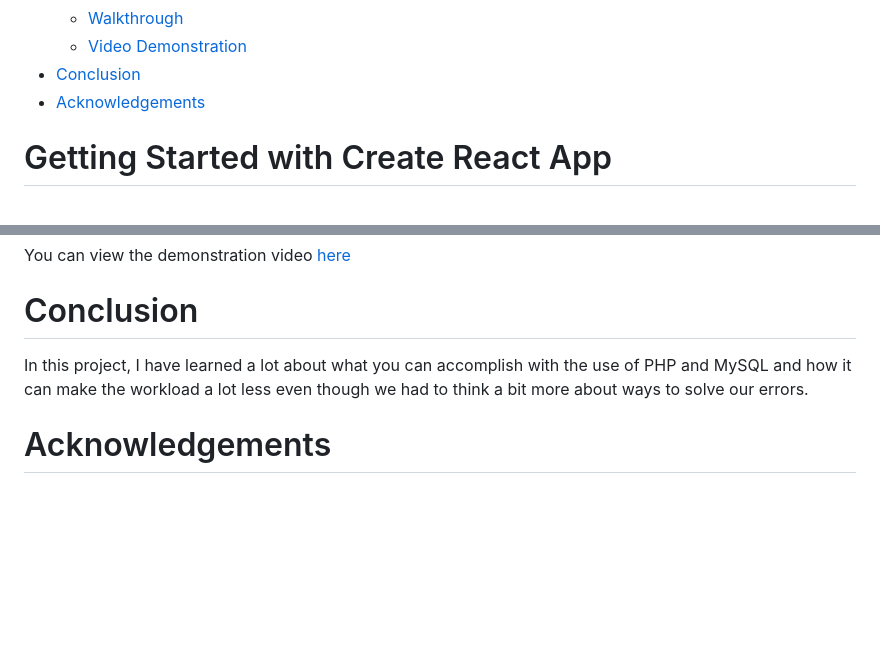
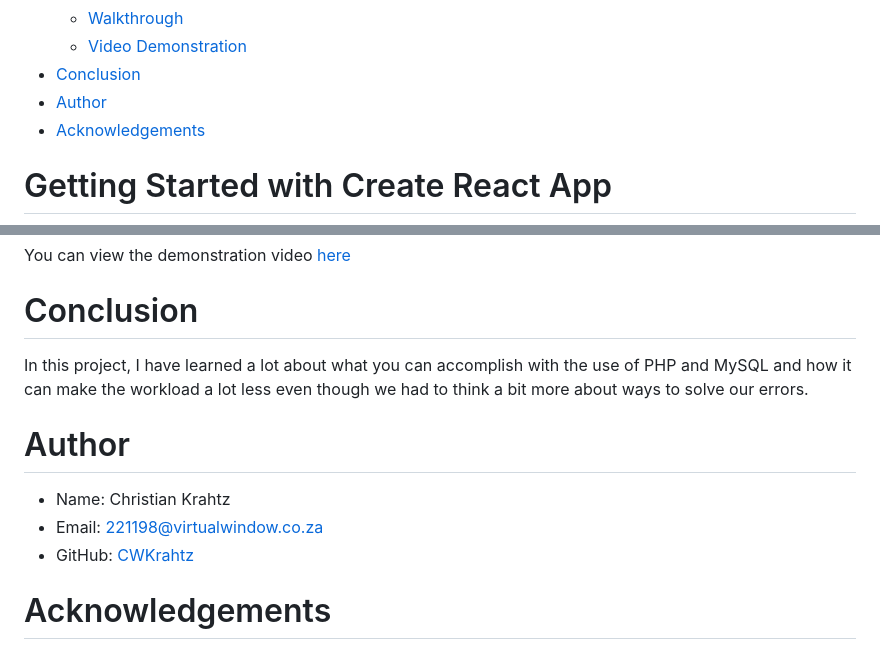
Before and after one commit to CWKrahtz/Krahtz-SQL, a Markdown page: README.md, 2 parts joined by grey strips. Rendered like a GitHub page; blank space fills up the shorter version.

```diff
--- a/README.md
+++ b/README.md
@@ -26,6 +26,7 @@
     - [Walkthrough](#walkthrough)
     - [Video Demonstration](#video-demonstration)
 - [Conclusion](#conclusion)
+- [Author](#author)
 - [Acknowledgements](#acknowledgements)
 
 # Getting Started with Create React App
@@ -197,6 +198,11 @@ You can view the demonstration video <a href="https://drive.google.com/file/d/1l
 # Conclusion
 In this project, I have learned a lot about what you can accomplish with the use of PHP and MySQL and how it can make the workload a lot less even though we had to think a bit more about ways to solve our errors.
 
+# Author
+-    Name: Christian Krahtz
+-    Email: 221198@virtualwindow.co.za
+-    GitHub: <a href="https://github.com/CWKrahtz">CWKrahtz</a>
+
 # Acknowledgements
 
 - [W3Schools](https://www.w3schools.com/)
```
